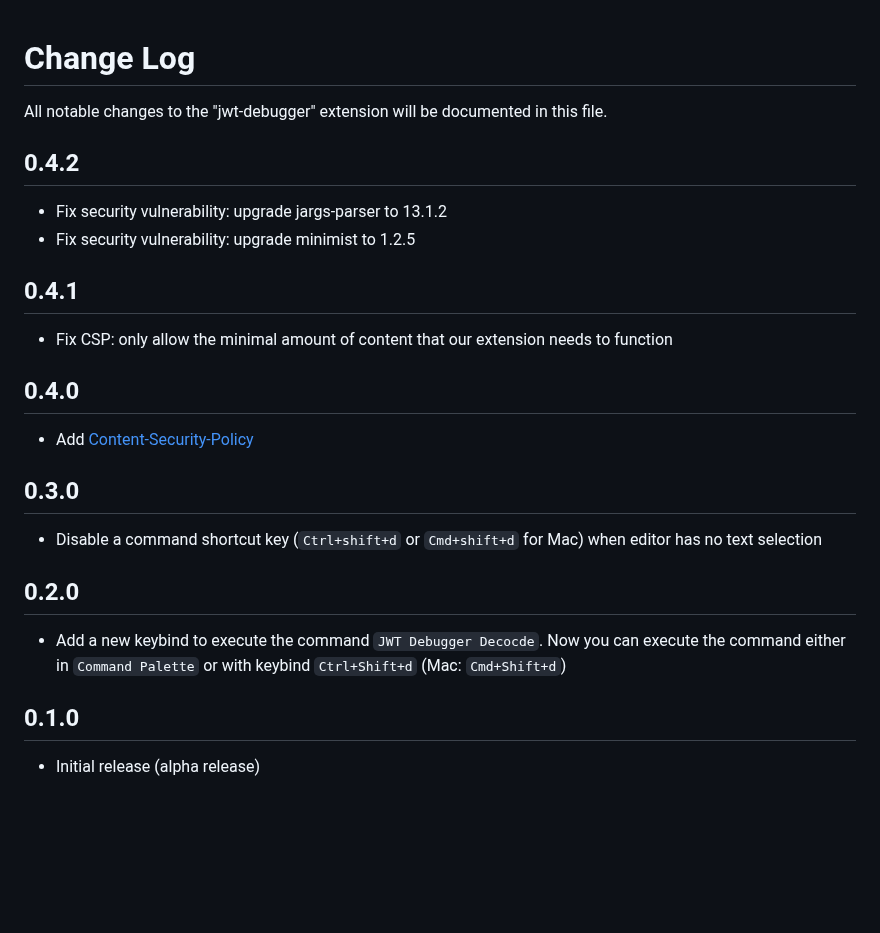
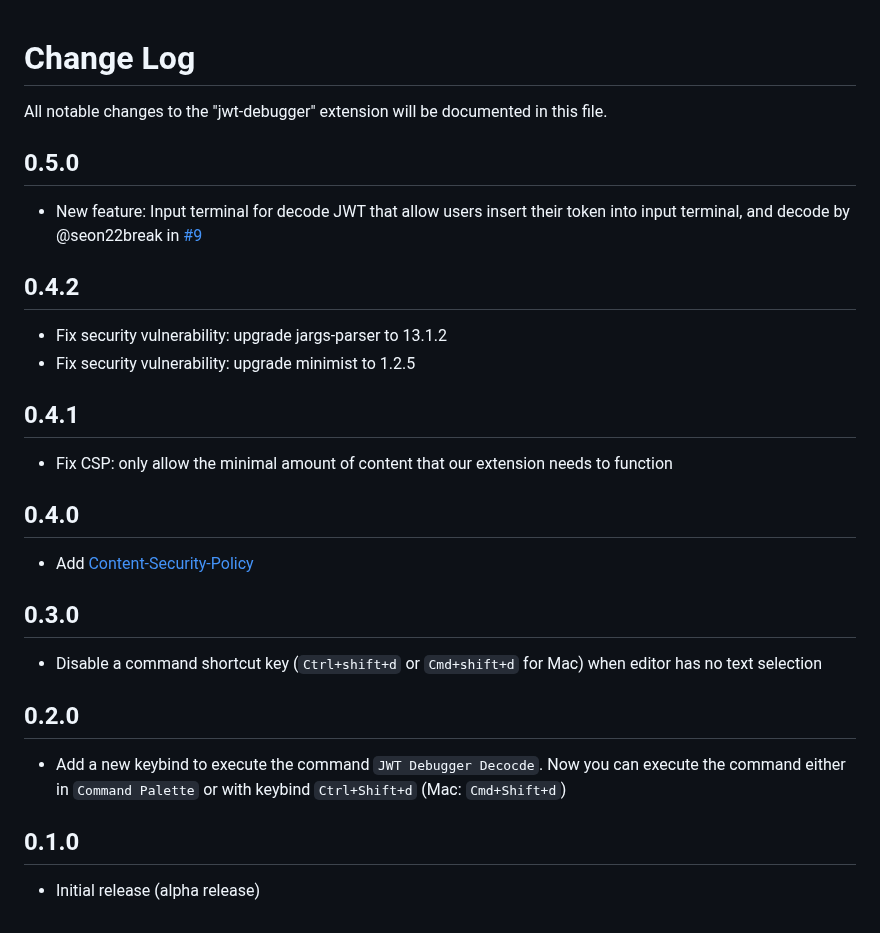
Before and after one commit to yokawasa/vscode-jwt-debugger, a Markdown page: CHANGELOG.md, the part around the change. GitHub-like rendering; blank space fills up the shorter version.

```diff
--- a/CHANGELOG.md
+++ b/CHANGELOG.md
@@ -2,22 +2,31 @@
 
 All notable changes to the "jwt-debugger" extension will be documented in this file.
 
+## 0.5.0
+
+- New feature: Input terminal for decode JWT that allow users insert their token into input terminal, and decode by @seon22break in [#9](https://github.com/yokawasa/vscode-jwt-debugger/pull/9)
+
 ## 0.4.2
+
 - Fix security vulnerability: upgrade jargs-parser to 13.1.2
 - Fix security vulnerability: upgrade minimist to 1.2.5
 
+## 0.4.1
 
-## 0.4.1
 - Fix CSP: only allow the minimal amount of content that our extension needs to function
 
 ## 0.4.0
+
 - Add [Content-Security-Policy](https://code.visualstudio.com/api/extension-guides/webview#content-security-policy)
 
 ## 0.3.0
+
 - Disable a command shortcut key (`Ctrl+shift+d` or `Cmd+shift+d` for Mac) when editor has no text selection
 
 ## 0.2.0
+
 - Add a new keybind to execute the command `JWT Debugger Decocde`. Now  you can execute the command either in `Command Palette` or with keybind `Ctrl+Shift+d` (Mac: `Cmd+Shift+d`)
 
 ## 0.1.0
+
 - Initial release (alpha release)
```
Also changed, not shown: README.md (+5 -1 lines), assets/token-input-terminal.png (added).
